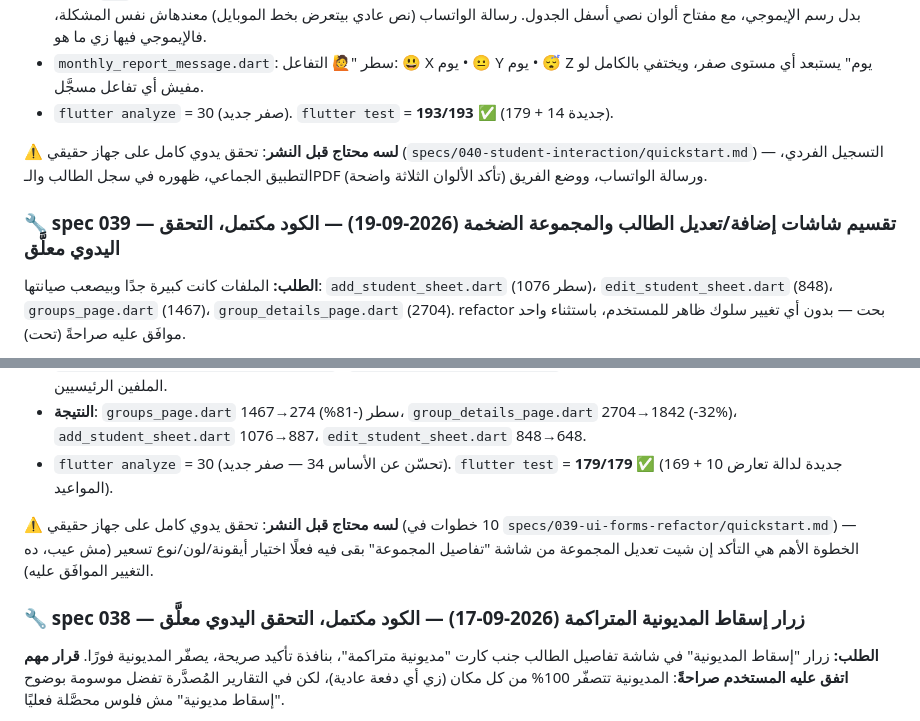
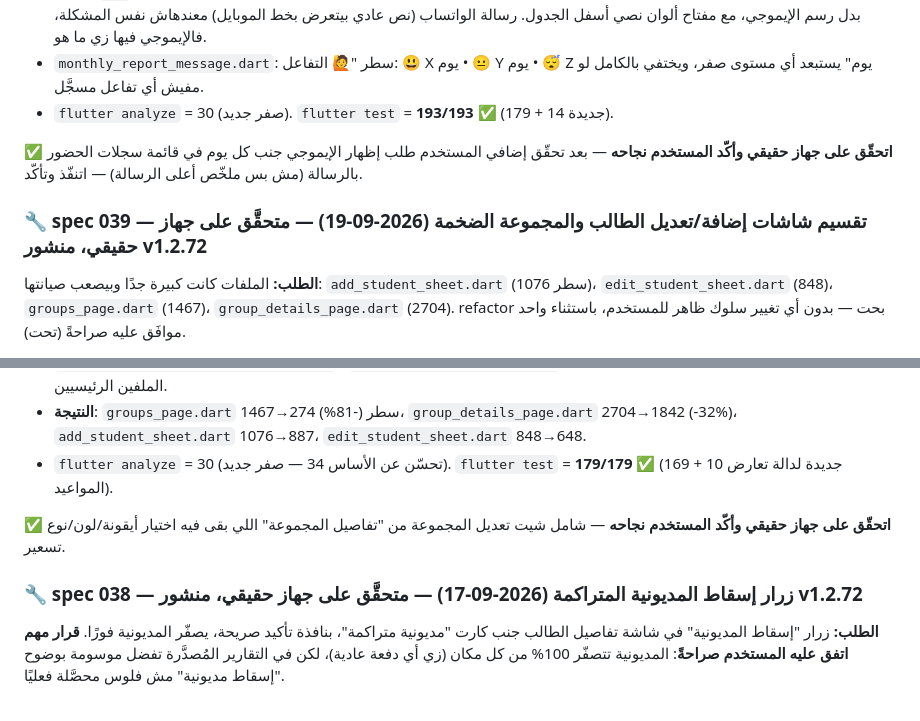
Before and after one commit to amertimraz/App-Active-Class, a Markdown page: HANDOFF.md, 2 parts joined by grey strips. GitHub-like rendering.

```diff
--- a/HANDOFF.md
+++ b/HANDOFF.md
@@ -17,9 +17,9 @@
 - `monthly_report_message.dart`: سطر "🙋 التفاعل: 😃 X يوم • 😐 Y يوم • 😴 Z يوم" يستبعد أي مستوى صفر، ويختفي بالكامل لو مفيش أي تفاعل مسجَّل.
 - `flutter analyze` = 30 (صفر جديد). `flutter test` = **193/193** ✅ (179 + 14 جديدة).
 
-**⚠️ لسه محتاج قبل النشر**: تحقق يدوي كامل على جهاز حقيقي (`specs/040-student-interaction/quickstart.md`) — التسجيل الفردي، التطبيق الجماعي، ظهوره في سجل الطالب والـPDF (تأكد الألوان الثلاثة واضحة) ورسالة الواتساب، ووضع الفريق.
+**✅ اتحقّق على جهاز حقيقي وأكّد المستخدم نجاحه** — بعد تحقّق إضافي المستخدم طلب إظهار الإيموجي جنب كل يوم في قائمة سجلات الحضور بالرسالة (مش بس ملخّص أعلى الرسالة) — اتنفّذ وتأكّد.
 
-### 🔧 spec 039 — تقسيم شاشات إضافة/تعديل الطالب والمجموعة الضخمة (2026-09-19) — **الكود مكتمل، التحقق اليدوي معلَّق**
+### 🔧 spec 039 — تقسيم شاشات إضافة/تعديل الطالب والمجموعة الضخمة (2026-09-19) — **متحقَّق على جهاز حقيقي، منشور v1.2.72**
 
 **الطلب:** الملفات كانت كبيرة جدًا وبيصعب صيانتها: `add_student_sheet.dart` (1076 سطر)، `edit_student_sheet.dart` (848)، `groups_page.dart` (1467)، `group_details_page.dart` (2704). refactor بحت — بدون أي تغيير سلوك ظاهر للمستخدم، باستثناء واحد موافَق عليه صراحةً (تحت).
 
@@ -32,9 +32,9 @@
 - **النتيجة**: `groups_page.dart` 1467→274 سطر (-81%)، `group_details_page.dart` 2704→1842 (-32%)، `add_student_sheet.dart` 1076→887، `edit_student_sheet.dart` 848→648.
 - `flutter analyze` = 30 (تحسّن عن الأساس 34 — صفر جديد). `flutter test` = **179/179** ✅ (169 + 10 جديدة لدالة تعارض المواعيد).
 
-**⚠️ لسه محتاج قبل النشر**: تحقق يدوي كامل على جهاز حقيقي (10 خطوات في `specs/039-ui-forms-refactor/quickstart.md`) — الخطوة الأهم هي التأكد إن شيت تعديل المجموعة من شاشة "تفاصيل المجموعة" بقى فيه فعلًا اختيار أيقونة/لون/نوع تسعير (مش عيب، ده التغيير الموافَق عليه).
+**✅ اتحقّق على جهاز حقيقي وأكّد المستخدم نجاحه** — شامل شيت تعديل المجموعة من "تفاصيل المجموعة" اللي بقى فيه اختيار أيقونة/لون/نوع تسعير.
 
-### 🔧 spec 038 — زرار إسقاط المديونية المتراكمة (2026-09-17) — **الكود مكتمل، التحقق اليدوي معلَّق**
+### 🔧 spec 038 — زرار إسقاط المديونية المتراكمة (2026-09-17) — **متحقَّق على جهاز حقيقي، منشور v1.2.72**
 
 **الطلب:** زرار "إسقاط المديونية" في شاشة تفاصيل الطالب جنب كارت "مديونية متراكمة"، بنافذة تأكيد صريحة، يصفّر المديونية فورًا. **قرار مهم اتفق عليه المستخدم صراحةً**: المديونية تتصفّر 100% من كل مكان (زي أي دفعة عادية)، لكن في التقارير المُصدَّرة تفضل موسومة بوضوح "إسقاط مديونية" مش فلوس محصَّلة فعليًا.
 
```
Also changed, not shown: other parts of HANDOFF.md (+30 -5 lines).
